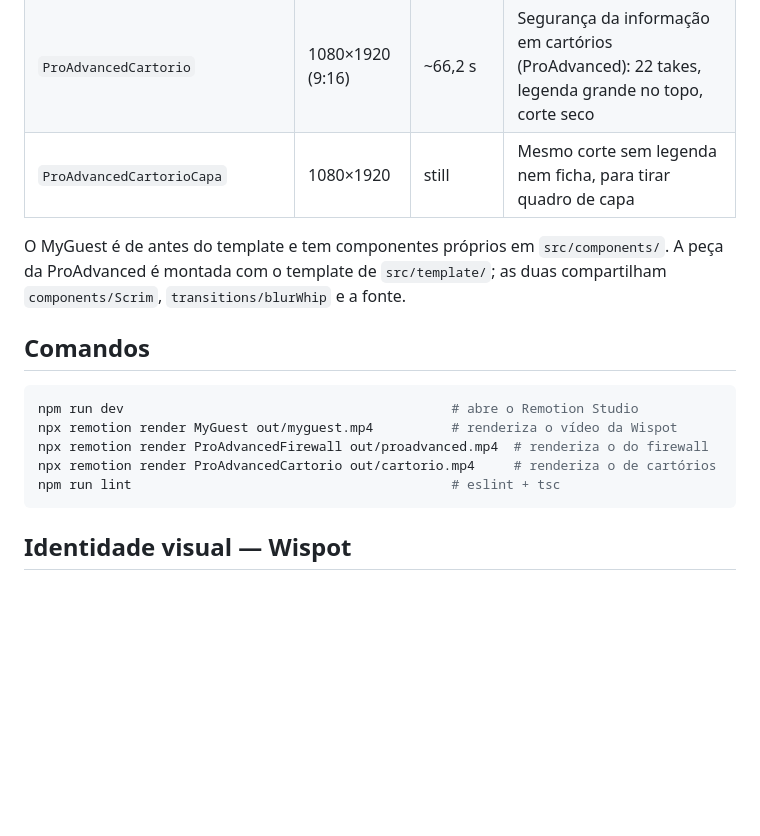
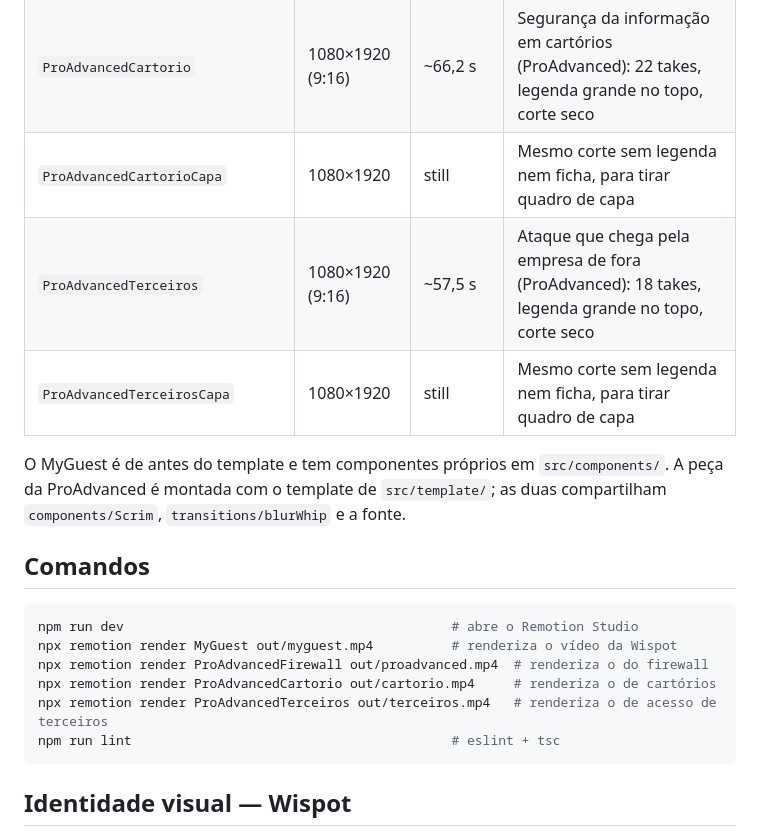
Before and after one commit to marketingwispotproadv-alt/Wispot-videos, a Markdown page: README.md, the part around one of its changes. Drawn GitHub-style; blank space fills up the shorter version.

````diff
--- a/README.md
+++ b/README.md
@@ -14,6 +14,8 @@ ProAdvanced.
 | `ProAdvancedFirewallCartaoFinal` | 1080×1920 | 4 s | Cartão final da ProAdvanced, isolado |
 | `ProAdvancedCartorio` | 1080×1920 (9:16) | ~66,2 s | Segurança da informação em cartórios (ProAdvanced): 22 takes, legenda grande no topo, corte seco |
 | `ProAdvancedCartorioCapa` | 1080×1920 | still | Mesmo corte sem legenda nem ficha, para tirar quadro de capa |
+| `ProAdvancedTerceiros` | 1080×1920 (9:16) | ~57,5 s | Ataque que chega pela empresa de fora (ProAdvanced): 18 takes, legenda grande no topo, corte seco |
+| `ProAdvancedTerceirosCapa` | 1080×1920 | still | Mesmo corte sem legenda nem ficha, para tirar quadro de capa |
 
 O MyGuest é de antes do template e tem componentes próprios em `src/components/`.
 A peça da ProAdvanced é montada com o template de `src/template/`; as duas
@@ -26,6 +28,7 @@ npm run dev                                          # abre o Remotion Studio
 npx remotion render MyGuest out/myguest.mp4          # renderiza o vídeo da Wispot
 npx remotion render ProAdvancedFirewall out/proadvanced.mp4  # renderiza o do firewall
 npx remotion render ProAdvancedCartorio out/cartorio.mp4     # renderiza o de cartórios
+npx remotion render ProAdvancedTerceiros out/terceiros.mp4   # renderiza o de acesso de terceiros
 npm run lint                                         # eslint + tsc
 ```
 
````
Also changed, not shown: other parts of README.md (+47 -0 lines).
